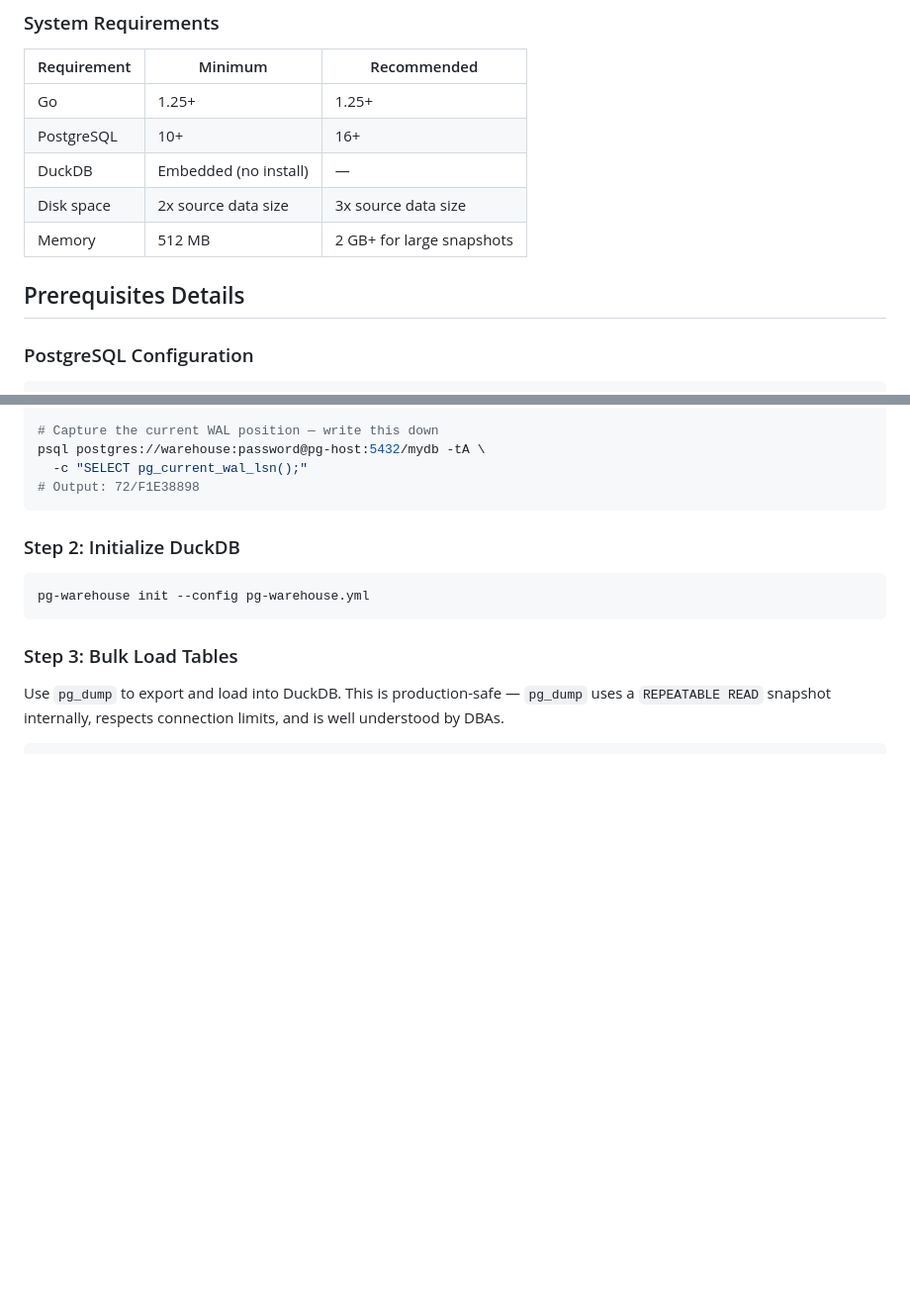
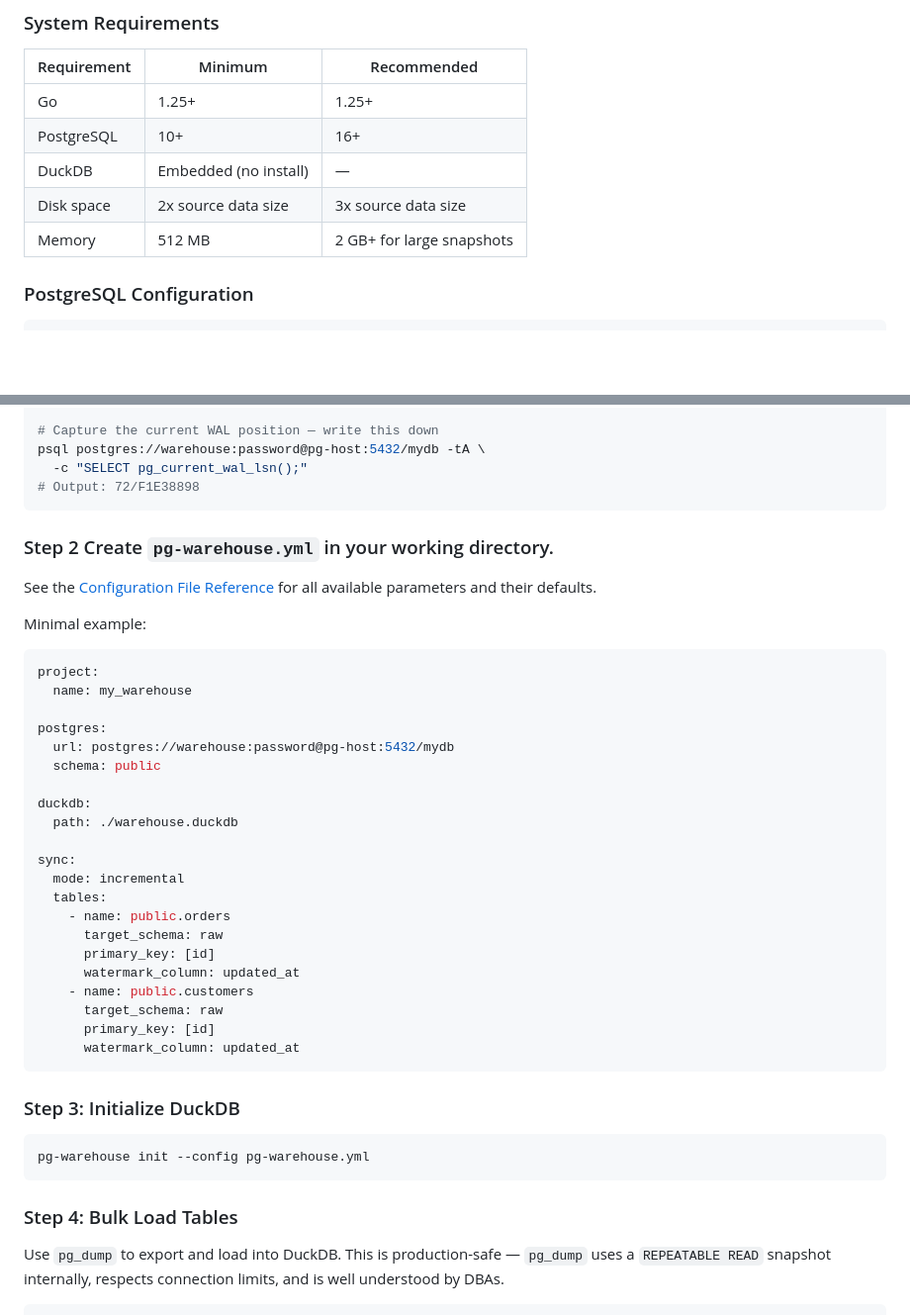
Before and after one commit to burnside-project/pg-warehouse, a Markdown page: docs/02-quickstart.md, 2 parts joined by grey strips. Shown at 99% size. Rendered like a GitHub page; blank space fills up the shorter version.

Commit message:
adding pre seeding duckdb + docs/02-quickstart.md

````diff
--- a/docs/02-quickstart.md
+++ b/docs/02-quickstart.md
@@ -17,7 +17,6 @@
 | Disk space | 2x source data size | 3x source data size |
 | Memory | 512 MB | 2 GB+ for large snapshots |
 
-## Prerequisites Details
 
 ### PostgreSQL Configuration
 
@@ -83,13 +82,43 @@ psql postgres://warehouse:password@pg-host:5432/mydb -tA \
 # Output: 72/F1E38898
 ```
 
-### Step 2: Initialize DuckDB
+### Step 2 Create `pg-warehouse.yml` in your working directory.
+
+See the [Configuration File Reference](#configuration-file-reference) for all available parameters and their defaults.
+
+Minimal example:
+
+```yaml
+project:
+  name: my_warehouse
+
+postgres:
+  url: postgres://warehouse:password@pg-host:5432/mydb
+  schema: public
+
+duckdb:
+  path: ./warehouse.duckdb
+
+sync:
+  mode: incremental
+  tables:
+    - name: public.orders
+      target_schema: raw
+      primary_key: [id]
+      watermark_column: updated_at
+    - name: public.customers
+      target_schema: raw
+      primary_key: [id]
+      watermark_column: updated_at
+```
+
+### Step 3: Initialize DuckDB
 
 ```bash
 pg-warehouse init --config pg-warehouse.yml
 ```
 
-### Step 3: Bulk Load Tables
+### Step 4: Bulk Load Tables
 
 Use `pg_dump` to export and load into DuckDB. This is production-safe — `pg_dump` uses a `REPEATABLE READ` snapshot internally, respects connection limits, and is well understood by DBAs.
 
````
Also changed, not shown: other parts of docs/02-quickstart.md (+1 -1 lines).
